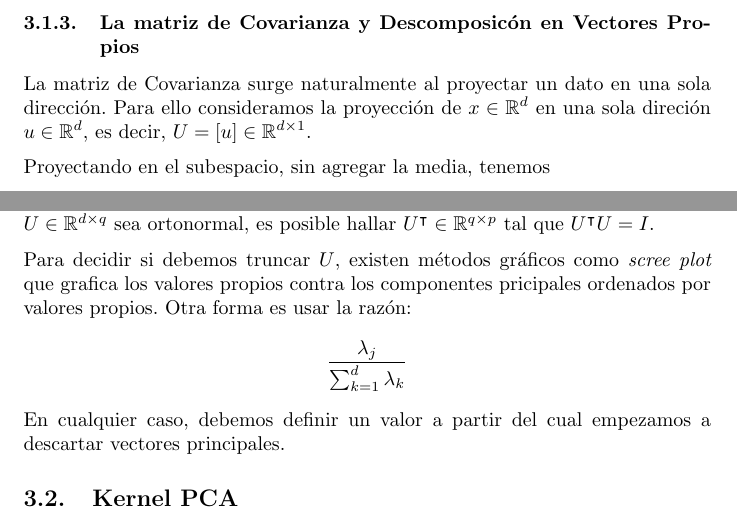
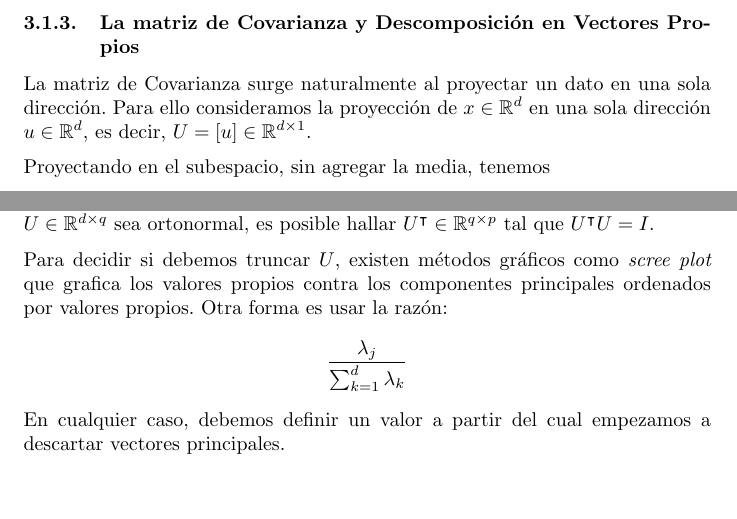
Before and after one commit to akatl/proyecto-investigacion, a LaTeX document (main.tex): two parts of pages 10 and 13 of 14, joined at a grey line, cut so that both start at the same text. Compiled offline with pdfLaTeX.

Commit message:
Final PdI1

```diff
--- a/main.tex
+++ b/main.tex
@@ -458,10 +458,10 @@ Con esto, podemos dar definiciones análogas a (\ref{eq:x_breve}), (\ref{eq:x_ti
 
 Con interpretaciones análogas a sus versiones para un solo dato.
 % -------------------------------------------------------------------------------------------------------------------------------
-\subsubsection{La matriz de Covarianza y Descomposicón en Vectores Propios}
+\subsubsection{La matriz de Covarianza y Descomposición en Vectores Propios}
 
 La matriz de Covarianza surge naturalmente al proyectar un dato en una sola dirección.
-Para ello consideramos la proyección de $x \in \mathbb{R}^d$ en una sola direción $u \in \mathbb{R}^d$,
+Para ello consideramos la proyección de $x \in \mathbb{R}^d$ en una sola dirección $u \in \mathbb{R}^d$,
 es decir, $U = [u] \in \mathbb{R}^{d \times 1}$.
 
 Proyectando en el subespacio, sin agregar la media, tenemos
@@ -602,11 +602,9 @@ $q < rank(S)$ direcciones, por lo que decidimos ignorar las direcciones restante
 ortonormal, es posible hallar $U^\intercal \in \mathbb{R}^{q \times p}$ tal que $U^\intercal U = I$.
 
 Para decidir si debemos truncar $U$, existen métodos gráficos como \textit{scree plot} que grafica los valores propios contra los
-componentes pricipales ordenados por valores propios. Otra forma es usar la razón:
+componentes principales ordenados por valores propios. Otra forma es usar la razón:
 $$\frac{\lambda_j}{\sum^d_{k = 1}\lambda_k}$$
 En cualquier caso, debemos definir un valor a partir del cual empezamos a descartar vectores principales.
-
-\subsection{Kernel PCA}
 
 % \bibliography{ref}
 % Referencias
```
Also changed, not shown: ref.bib (+8 -0 lines), main.pdf, 5 other files.
